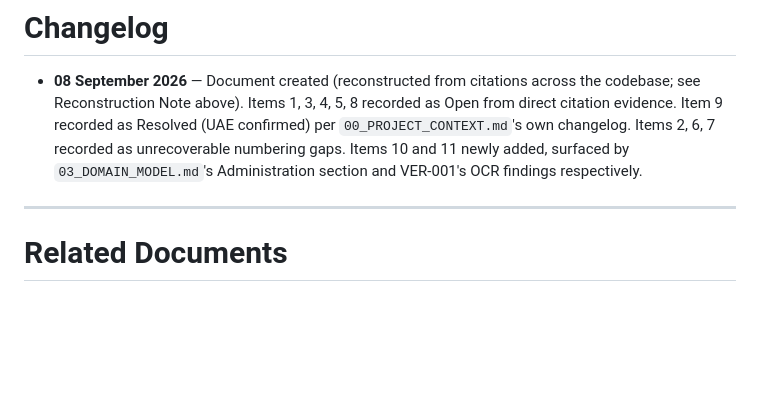
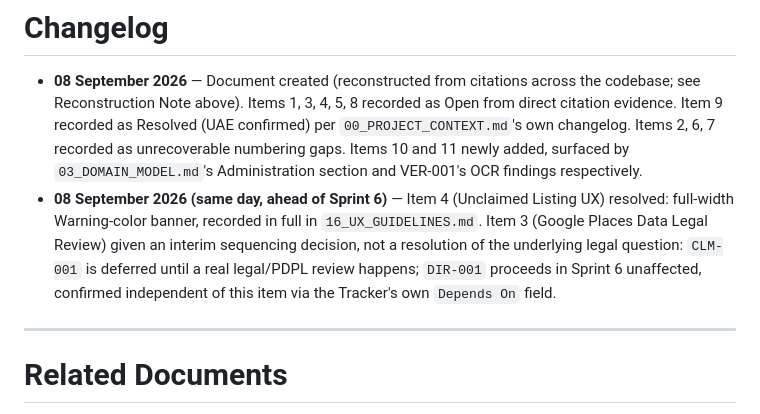
Before and after one commit to mycommunity1991/aibusinessdirectry, a Markdown page: docs/AI/13_OPEN_DECISIONS.md, the part around one of its changes. GitHub-like rendering; blank space fills up the shorter version.

```diff
--- a/docs/AI/13_OPEN_DECISIONS.md
+++ b/docs/AI/13_OPEN_DECISIONS.md
@@ -265,6 +292,11 @@ ADR-018, `.agents/skills/identity-verification/SKILL.md`.
   recorded as Resolved (UAE confirmed) per `00_PROJECT_CONTEXT.md`'s own changelog. Items 2, 6, 7 recorded as
   unrecoverable numbering gaps. Items 10 and 11 newly added, surfaced by `03_DOMAIN_MODEL.md`'s Administration
   section and VER-001's OCR findings respectively.
+- **08 September 2026 (same day, ahead of Sprint 6)** — Item 4 (Unclaimed Listing UX) resolved: full-width
+  Warning-color banner, recorded in full in `16_UX_GUIDELINES.md`. Item 3 (Google Places Data Legal Review)
+  given an interim sequencing decision, not a resolution of the underlying legal question: `CLM-001` is
+  deferred until a real legal/PDPL review happens; `DIR-001` proceeds in Sprint 6 unaffected, confirmed
+  independent of this item via the Tracker's own `Depends On` field.
 
 ---
 
```
Also changed, not shown: other parts of docs/AI/13_OPEN_DECISIONS.md (+46 -19 lines), docs/AI/16_UX_GUIDELINES.md (+1 -1 lines), docs/AI/PROJECT_IMPLEMENTATION_STATE.md (+17 -21 lines).
